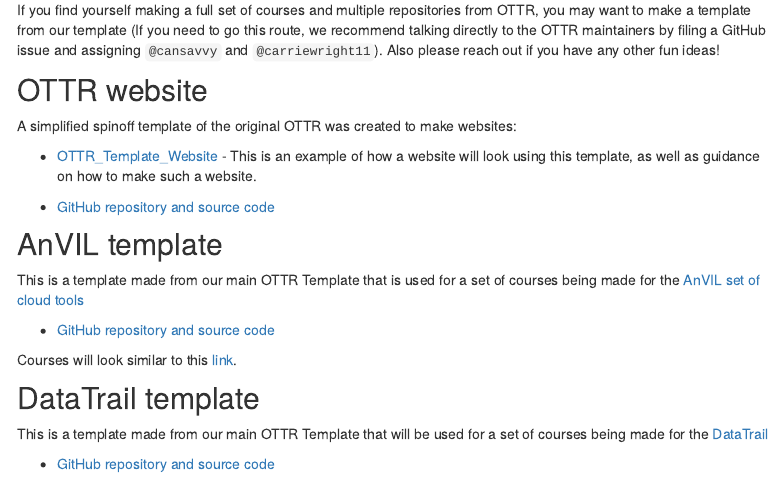
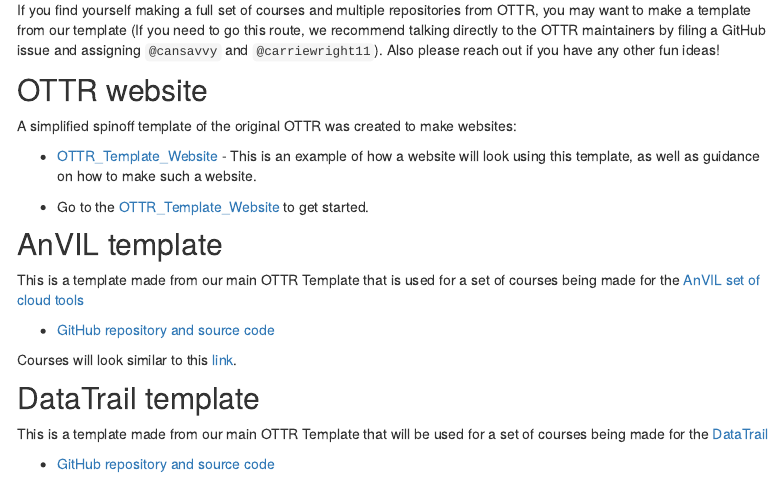
Before and after one commit to ottrproject/ottrproject.org, an R Markdown document (examples.Rmd): the page in a window 1100 px wide, from 1010 px down. Rendered offline with R 4.5, knitr and Pandoc, with nearby package versions; menus at the side of the page are left out.

Commit message:
Add link to OTTR_Template_Website's website

```diff
--- a/examples.Rmd
+++ b/examples.Rmd
@@ -51,9 +51,9 @@
 
 A simplified spinoff template of the original OTTR was created to make websites:
 
-- [OTTR_Template_Website](https://github.com/jhudsl/OTTR_Template_Website) - This is an example of how a website will look using this template, as well as guidance on how to make such a website.
+- [OTTR_Template_Website](https://jhudatascience.org/OTTR_Template_Website/) - This is an example of how a website will look using this template, as well as guidance on how to make such a website.
 
-- [GitHub repository and source code](https://github.com/jhudsl/ottr-website)
+- Go to the [OTTR_Template_Website](https://jhudatascience.org/OTTR_Template_Website/) to get started.
 
 ## AnVIL template
 
```
